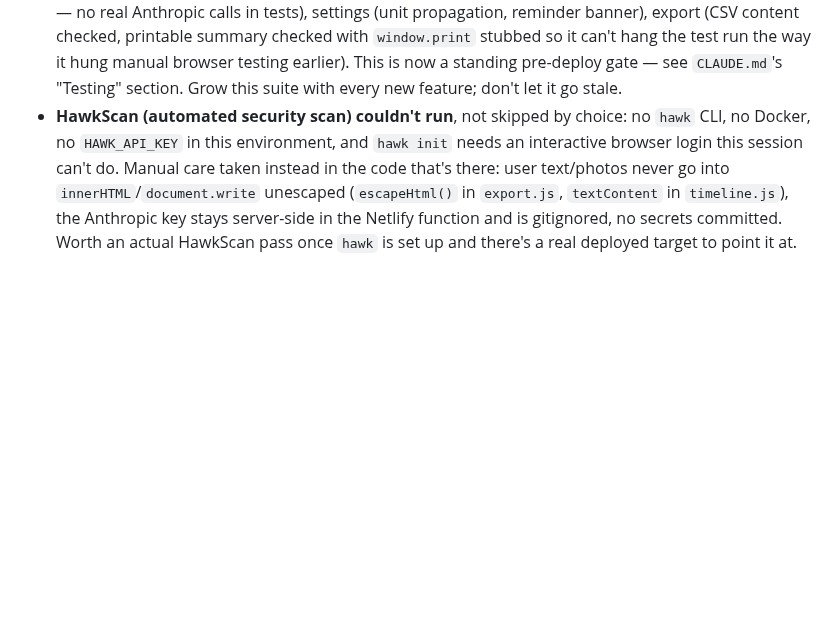
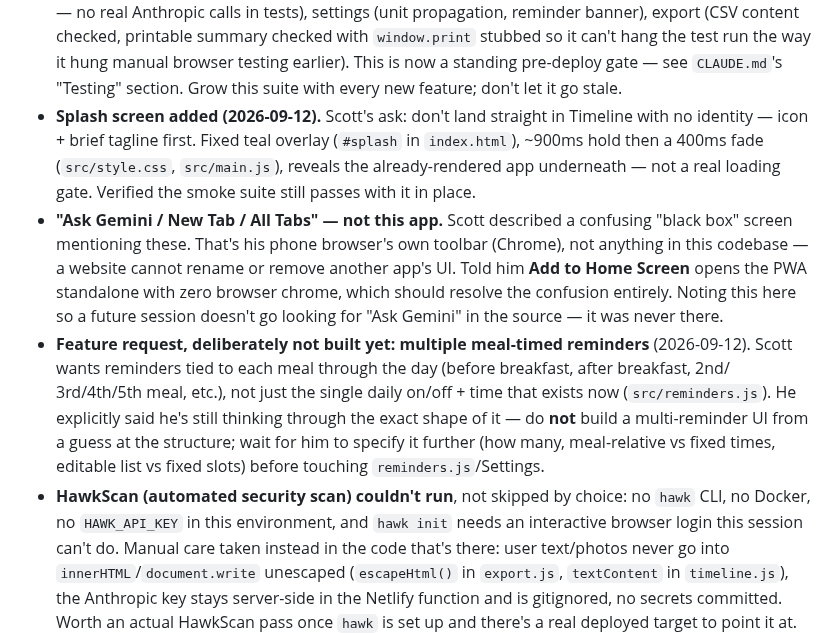
Before and after one commit to GoFreo/reactivebloodtracker.com, a Markdown page: HANDOVER.md, the part around the change. Rendered like a GitHub page; blank space fills up the shorter version.

Commit message:
docs: log splash screen, browser-chrome clarification, reminders feature request
Co-Authored-By: Claude Sonnet 5 <noreply@anthropic.com>

```diff
--- a/HANDOVER.md
+++ b/HANDOVER.md
@@ -355,6 +355,23 @@ in this project instead:
   `window.print` stubbed so it can't hang the test run the way it hung manual browser testing
   earlier). This is now a standing pre-deploy gate — see `CLAUDE.md`'s "Testing" section. Grow this
   suite with every new feature; don't let it go stale.
+- **Splash screen added (2026-09-12).** Scott's ask: don't land straight in Timeline with no
+  identity — icon + brief tagline first. Fixed teal overlay (`#splash` in `index.html`), ~900ms
+  hold then a 400ms fade (`src/style.css`, `src/main.js`), reveals the already-rendered app
+  underneath — not a real loading gate. Verified the smoke suite still passes with it in place.
+- **"Ask Gemini / New Tab / All Tabs" — not this app.** Scott described a confusing "black box"
+  screen mentioning these. That's his phone browser's own toolbar (Chrome), not anything in this
+  codebase — a website cannot rename or remove another app's UI. Told him **Add to Home Screen**
+  opens the PWA standalone with zero browser chrome, which should resolve the confusion entirely.
+  Noting this here so a future session doesn't go looking for "Ask Gemini" in the source — it was
+  never there.
+- **Feature request, deliberately not built yet: multiple meal-timed reminders** (2026-09-12).
+  Scott wants reminders tied to each meal through the day (before breakfast, after breakfast, 2nd/
+  3rd/4th/5th meal, etc.), not just the single daily on/off + time that exists now
+  (`src/reminders.js`). He explicitly said he's still thinking through the exact shape of it — do
+  **not** build a multi-reminder UI from a guess at the structure; wait for him to specify it
+  further (how many, meal-relative vs fixed times, editable list vs fixed slots) before touching
+  `reminders.js`/Settings.
 - **HawkScan (automated security scan) couldn't run**, not skipped by choice: no `hawk` CLI, no
   Docker, no `HAWK_API_KEY` in this environment, and `hawk init` needs an interactive browser login
   this session can't do. Manual care taken instead in the code that's there: user text/photos never
```
